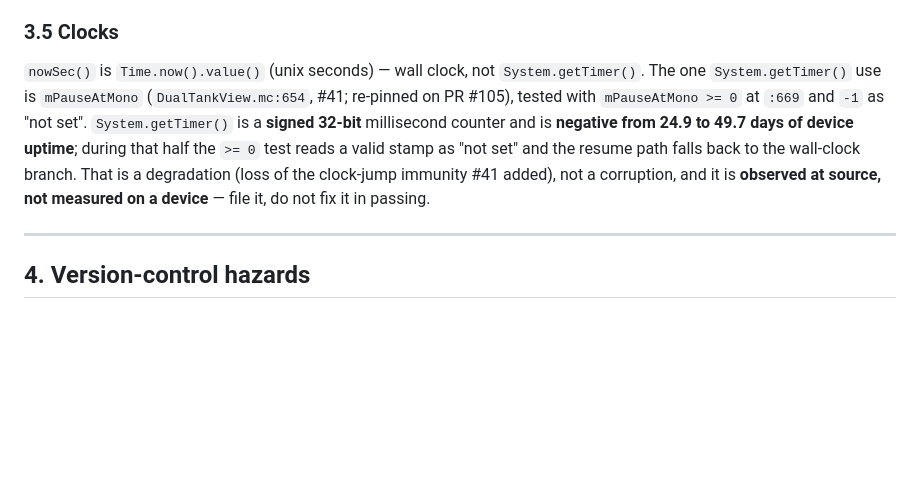
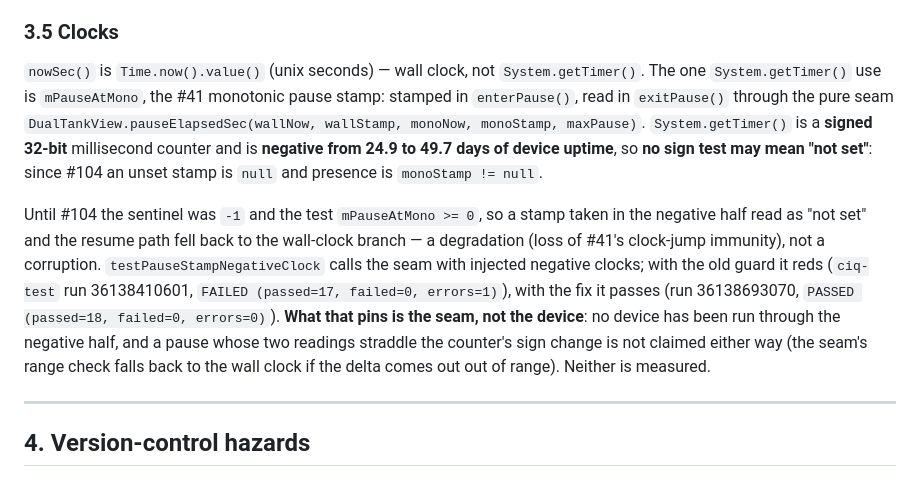
Before and after one commit to Macrophage87/AnaerobicFuelTanks, a Markdown page: docs/agents/FACTS.md, the part around the change. GitHub-like rendering; blank space fills up the shorter version.

Commit message:
FACTS 3.5: the pause-stamp sign hazard is fixed; say what the fix pins and what it does not (#104 c4)
Docs only, after c3 went green. FACTS 3.5 described #104 as a live defect ("file it,
do not fix it in passing") and cited the -1 sentinel and the >= 0 test at line
numbers that c1-c3 moved; after this PR that text is false, and FACTS says the tree
wins, so it is corrected at its source rather than left for the next reader.

The section now names the pauseElapsedSec() seam and the null sentinel, keeps the old
behaviour as history, and quotes the red and green ciq-test summaries by run id (c2
run 36138410601 FAILED (passed=17, failed=0, errors=1); c3 run 36138693070 PASSED
(passed=18, failed=0, errors=0)). It states that this pins the seam, not the device,
and that a pause straddling the counter's sign change is claimed neither way -- it
drops the "cite line numbers" form so the section does not go stale on the next edit.

check_agent_facts.py and check_ceiling_notes.py pass locally. The CEILING note is
still not edited (re-measure owed locally before merge, see 5.2).

Co-Authored-By: Claude Opus 5.5 <noreply@anthropic.com>

```diff
--- a/docs/agents/FACTS.md
+++ b/docs/agents/FACTS.md
@@ -339,14 +339,25 @@ filed under it.)
 ### 3.5 Clocks
 
 `nowSec()` is `Time.now().value()` (unix seconds) — wall clock, not
-`System.getTimer()`. The one `System.getTimer()` use is `mPauseAtMono`
-(`DualTankView.mc:654`, #41; re-pinned on PR #105), tested with `mPauseAtMono >= 0` at `:669` and
-`-1` as "not set". `System.getTimer()` is a **signed 32-bit** millisecond
-counter and is **negative from 24.9 to 49.7 days of device uptime**; during
-that half the `>= 0` test reads a valid stamp as "not set" and the resume path
-falls back to the wall-clock branch. That is a degradation (loss of the
-clock-jump immunity #41 added), not a corruption, and it is **observed at
-source, not measured on a device** — file it, do not fix it in passing.
+`System.getTimer()`. The one `System.getTimer()` use is `mPauseAtMono`, the
+#41 monotonic pause stamp: stamped in `enterPause()`, read in `exitPause()`
+through the pure seam `DualTankView.pauseElapsedSec(wallNow, wallStamp,
+monoNow, monoStamp, maxPause)`. `System.getTimer()` is a **signed 32-bit**
+millisecond counter and is **negative from 24.9 to 49.7 days of device
+uptime**, so **no sign test may mean "not set"**: since #104 an unset stamp is
+`null` and presence is `monoStamp != null`.
+
+Until #104 the sentinel was `-1` and the test `mPauseAtMono >= 0`, so a stamp
+taken in the negative half read as "not set" and the resume path fell back to
+the wall-clock branch — a degradation (loss of #41's clock-jump immunity), not
+a corruption. `testPauseStampNegativeClock` calls the seam with injected
+negative clocks; with the old guard it reds (`ciq-test` run 36138410601,
+`FAILED (passed=17, failed=0, errors=1)`), with the fix it passes (run
+36138693070, `PASSED (passed=18, failed=0, errors=0)`). **What that pins is the
+seam, not the device**: no device has been run through the negative half, and
+a pause whose two readings straddle the counter's sign change is not claimed
+either way (the seam's range check falls back to the wall clock if the delta
+comes out out of range). Neither is measured.
 
 ---
 
```
